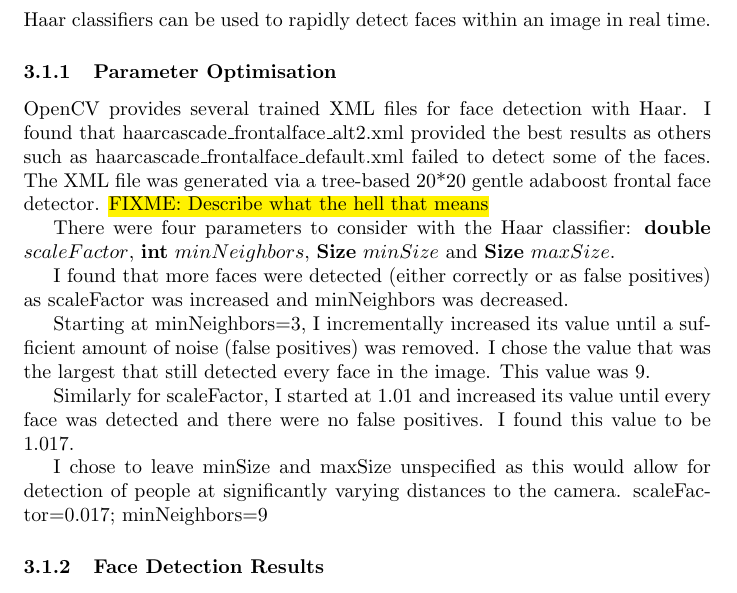
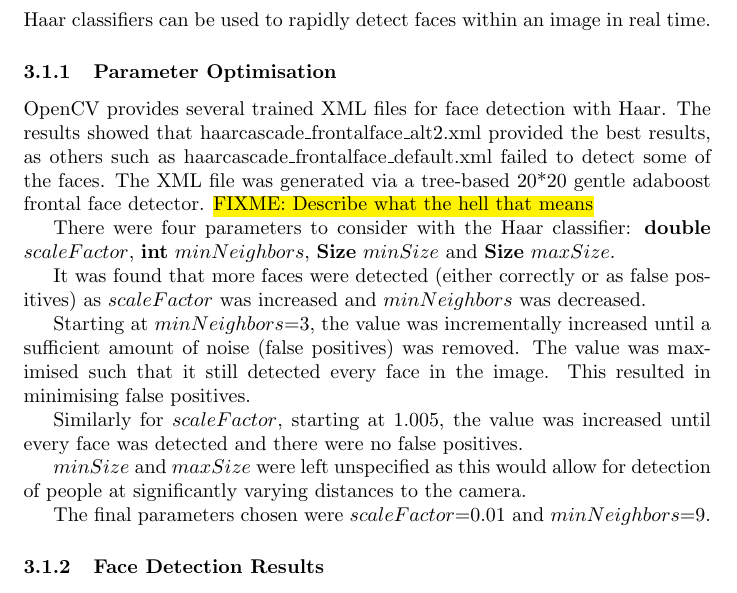
Before and after one commit to pf981/Face-Recognition-and-Detection-Analysis, a LaTeX paper (report.tex): part of page 3 of 11, cut so that both start at the same text. Compiled offline with pdfLaTeX.

Commit message:
Use passive voice in report rather than active voice

```diff
--- a/report.tex
+++ b/report.tex
@@ -78,18 +78,19 @@ Haar classifiers can be used to rapidly detect faces within an image in real tim
 
 
 \subsubsection{Parameter Optimisation}
-OpenCV provides several trained XML files for face detection with Haar. I found that haarcascade\_frontalface\_alt2.xml provided the best results as others such as haarcascade\_frontalface\_default.xml failed to detect some of the faces. The XML file was generated via a tree-based 20*20 gentle adaboost frontal face detector. \hl{FIXME: Describe what the hell that means}
+OpenCV provides several trained XML files for face detection with Haar. The results showed that haarcascade\_frontalface\_alt2.xml provided the best results, as others such as haarcascade\_frontalface\_default.xml failed to detect some of the faces. The XML file was generated via a tree-based 20*20 gentle adaboost frontal face detector. \hl{FIXME: Describe what the hell that means}
 
 There were four parameters to consider with the Haar classifier: \textbf{double} $scaleFactor$, \textbf{int} $minNeighbors$, \textbf{Size} $minSize$ and \textbf{Size} $maxSize$.
 
-I found that more faces were detected (either correctly or as false positives) as scaleFactor was increased and minNeighbors was decreased.
+It was found that more faces were detected (either correctly or as false positives) as $scaleFactor$ was increased and $minNeighbors$ was decreased.
 
-Starting at minNeighbors=3, I incrementally increased its value until a sufficient amount of noise (false positives) was removed. I chose the value that was the largest that still detected every face in the image. This value was 9.
+Starting at $minNeighbors$=3, the value was incrementally increased until a sufficient amount of noise (false positives) was removed. The value was maximised such that it still detected every face in the image. This resulted in minimising false positives.
 
-Similarly for scaleFactor, I started at 1.01 and increased its value until every face was detected and there were no false positives. I found this value to be 1.017.
+Similarly for $scaleFactor$, starting at 1.005, the value was increased until every face was detected and there were no false positives.
 
-I chose to leave minSize and maxSize unspecified as this would allow for detection of people at significantly varying distances to the camera.
-scaleFactor=0.017; minNeighbors=9
+$minSize$ and $maxSize$ were left unspecified as this would allow for detection of people at significantly varying distances to the camera.
+
+The final parameters chosen were $scaleFactor$=0.01 and $minNeighbors$=9.
 
 \subsubsection{Face Detection Results}
 After the parameters
```
